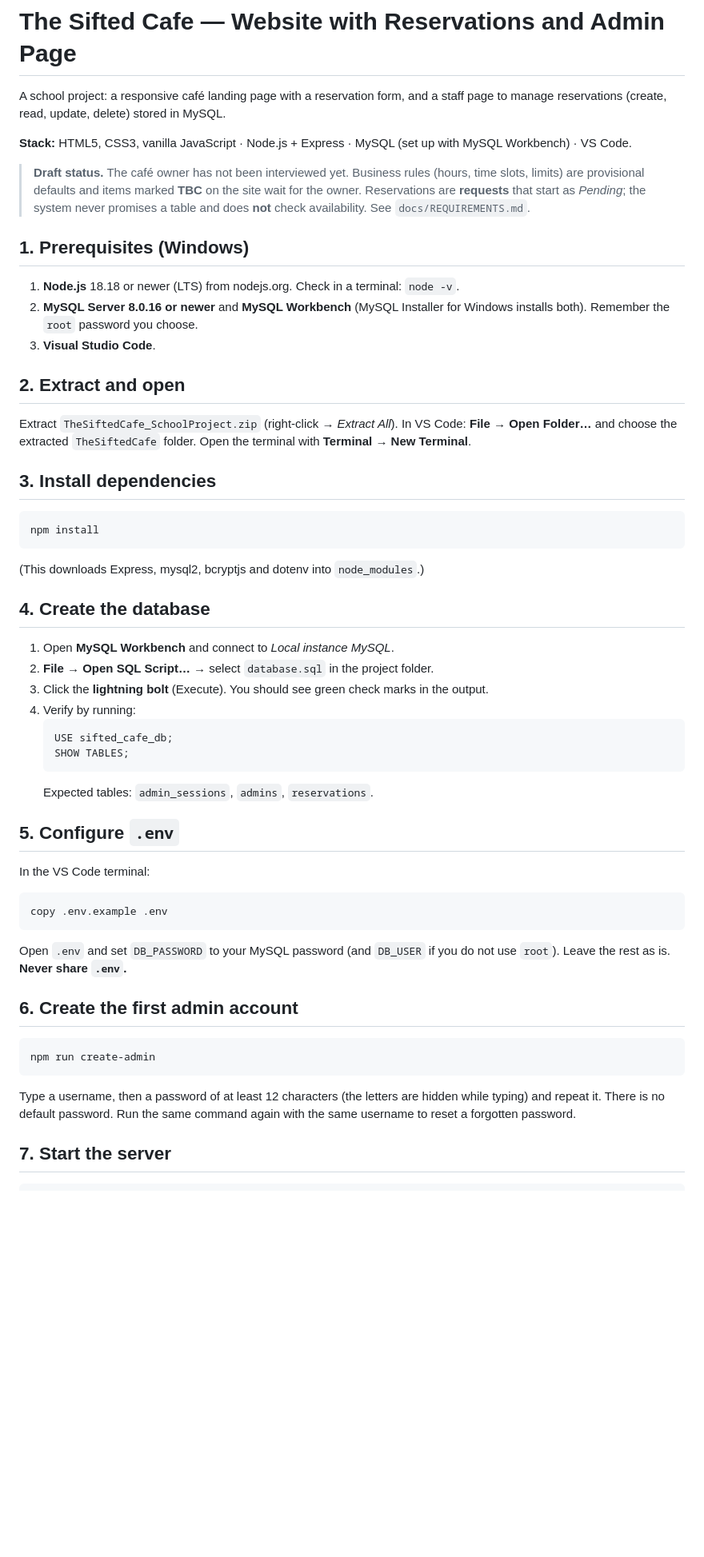
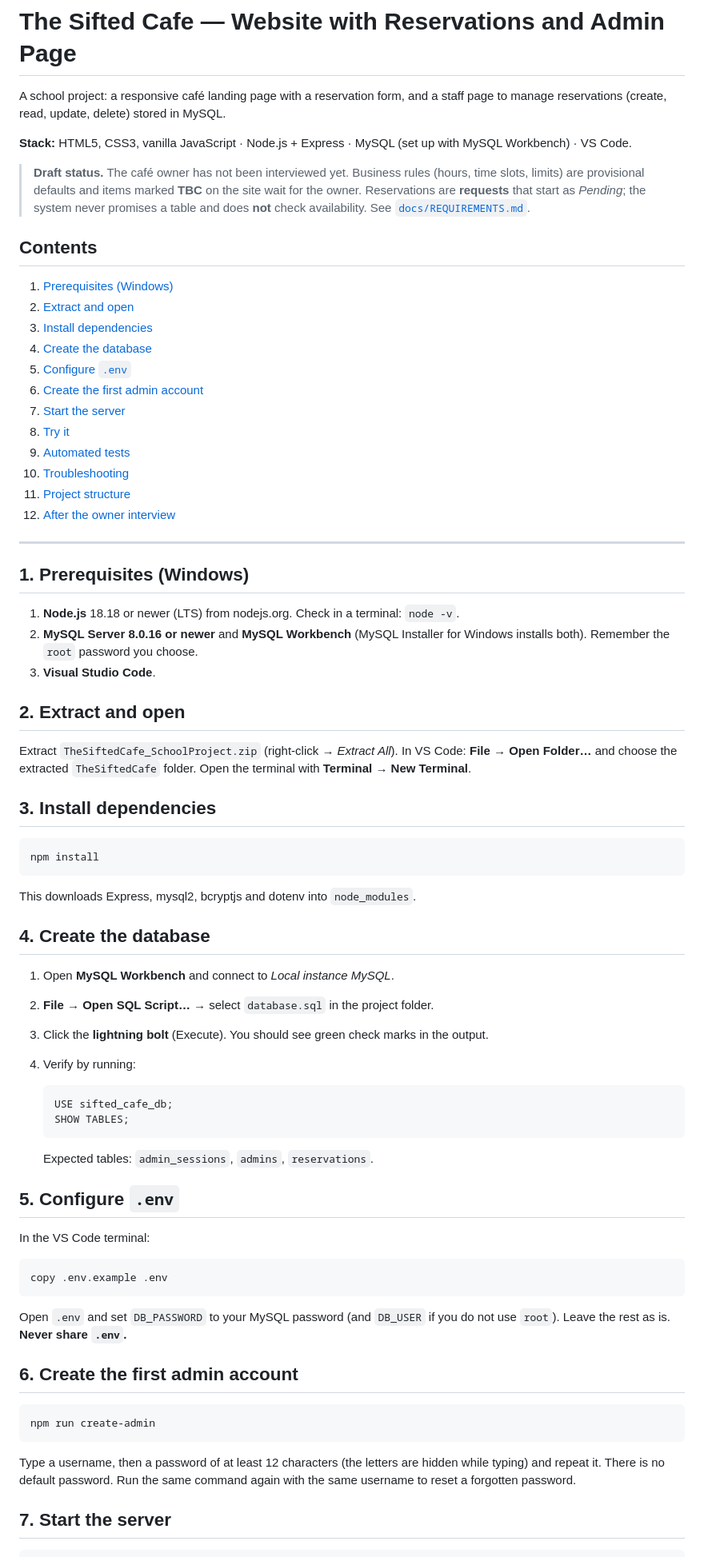
Before and after one commit to ifwian/the-sifted-cafe, a Markdown page: README.md, the part around one of its changes. Shown at 80% size. GitHub-like rendering; blank space fills up the shorter version.

Commit message:
Fix README rendering: strip stray UTF-16 bytes, add TOC and code-fence languages

````diff
--- a/README.md
+++ b/README.md
@@ -1,47 +1,87 @@
 # The Sifted Cafe — Website with Reservations and Admin Page
 
-A school project: a responsive café landing page with a reservation form, and a staff page to manage reservations (create, read, update, delete) stored in MySQL.
+A school project: a responsive café landing page with a reservation form, and a staff page to
+manage reservations (create, read, update, delete) stored in MySQL.
 
-**Stack:** HTML5, CSS3, vanilla JavaScript · Node.js + Express · MySQL (set up with MySQL Workbench) · VS Code.
+**Stack:** HTML5, CSS3, vanilla JavaScript · Node.js + Express · MySQL (set up with MySQL
+Workbench) · VS Code.
 
-> **Draft status.** The café owner has not been interviewed yet. Business rules (hours, time slots, limits) are provisional defaults and items marked **TBC** on the site wait for the owner. Reservations are **requests** that start as *Pending*; the system never promises a table and does **not** check availability. See `docs/REQUIREMENTS.md`.
+> **Draft status.** The café owner has not been interviewed yet. Business rules (hours, time slots,
+> limits) are provisional defaults and items marked **TBC** on the site wait for the owner.
+> Reservations are **requests** that start as *Pending*; the system never promises a table and does
+> **not** check availability. See [`docs/REQUIREMENTS.md`](docs/REQUIREMENTS.md).
+
+## Contents
+
+1. [Prerequisites (Windows)](#1-prerequisites-windows)
+2. [Extract and open](#2-extract-and-open)
+3. [Install dependencies](#3-install-dependencies)
+4. [Create the database](#4-create-the-database)
+5. [Configure `.env`](#5-configure-env)
+6. [Create the first admin account](#6-create-the-first-admin-account)
+7. [Start the server](#7-start-the-server)
+8. [Try it](#8-try-it)
+9. [Automated tests](#9-automated-tests)
+10. [Troubleshooting](#10-troubleshooting)
+11. [Project structure](#11-project-structure)
+12. [After the owner interview](#12-after-the-owner-interview)
+
+---
 
 ## 1. Prerequisites (Windows)
+
 1. **Node.js** 18.18 or newer (LTS) from nodejs.org. Check in a terminal: `node -v`.
-2. **MySQL Server 8.0.16 or newer** and **MySQL Workbench** (MySQL Installer for Windows installs both). Remember the `root` password you choose.
+2. **MySQL Server 8.0.16 or newer** and **MySQL Workbench** (MySQL Installer for Windows installs
+   both). Remember the `root` password you choose.
 3. **Visual Studio Code**.
 
 ## 2. Extract and open
-Extract `TheSiftedCafe_SchoolProject.zip` (right-click → *Extract All*). In VS Code: **File → Open Folder…** and choose the extracted `TheSiftedCafe` folder. Open the terminal with **Terminal → New Terminal**.
+
+Extract `TheSiftedCafe_SchoolProject.zip` (right-click → *Extract All*). In VS Code:
+**File → Open Folder…** and choose the extracted `TheSiftedCafe` folder. Open the terminal with
+**Terminal → New Terminal**.
 
 ## 3. Install dependencies
-```
+
+```bash
 npm install
 ```
-(This downloads Express, mysql2, bcryptjs and dotenv into `node_modules`.)
+
+This downloads Express, mysql2, bcryptjs and dotenv into `node_modules`.
 
 ## 4. Create the database
+
 1. Open **MySQL Workbench** and connect to *Local instance MySQL*.
 2. **File → Open SQL Script…** → select `database.sql` in the project folder.
 3. Click the **lightning bolt** (Execute). You should see green check marks in the output.
 4. Verify by running:
+
    ```sql
    USE sifted_cafe_db;
    SHOW TABLES;
    ```
+
    Expected tables: `admin_sessions`, `admins`, `reservations`.
 
 ## 5. Configure `.env`
+
 In the VS Code terminal:
-```
+
+```bash
 copy .env.example .env
 ```
-Open `.env` and set `DB_PASSWORD` to your MySQL password (and `DB_USER` if you do not use `root`). Leave the rest as is. **Never share `.env`.**
+
+Open `.env` and set `DB_PASSWORD` to your MySQL password (and `DB_USER` if you do not use `root`).
+Leave the rest as is. **Never share `.env`.**
 
 ## 6. Create the first admin account
-```
+
+```bash
 npm run create-admin
 ```
-Type a username, then a password of at least 12 characters (the letters are hidden while typing) and repeat it. There is no default password. Run the same command again with the same username to reset a forgotten password.
+
+Type a username, then a password of at least 12 characters (the letters are hidden while typing)
+and repeat it. There is no default password. Run the same command again with the same username to
+reset a forgotten password.
 
 ## 7. Start the server
````
Also changed, not shown: other parts of README.md (+32 -16 lines).
